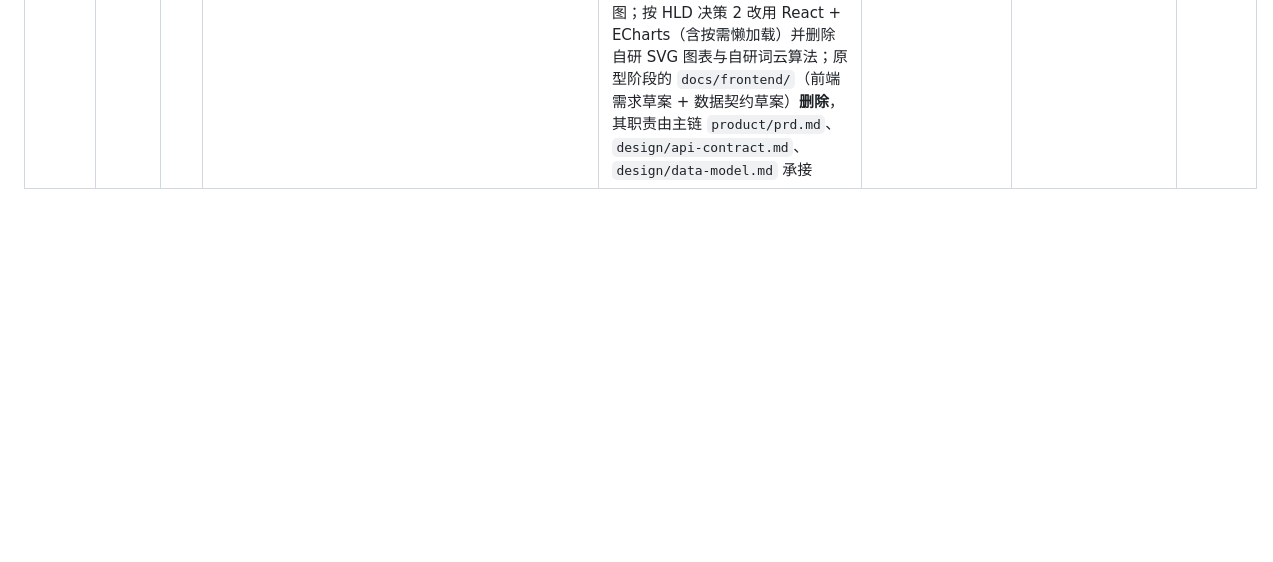
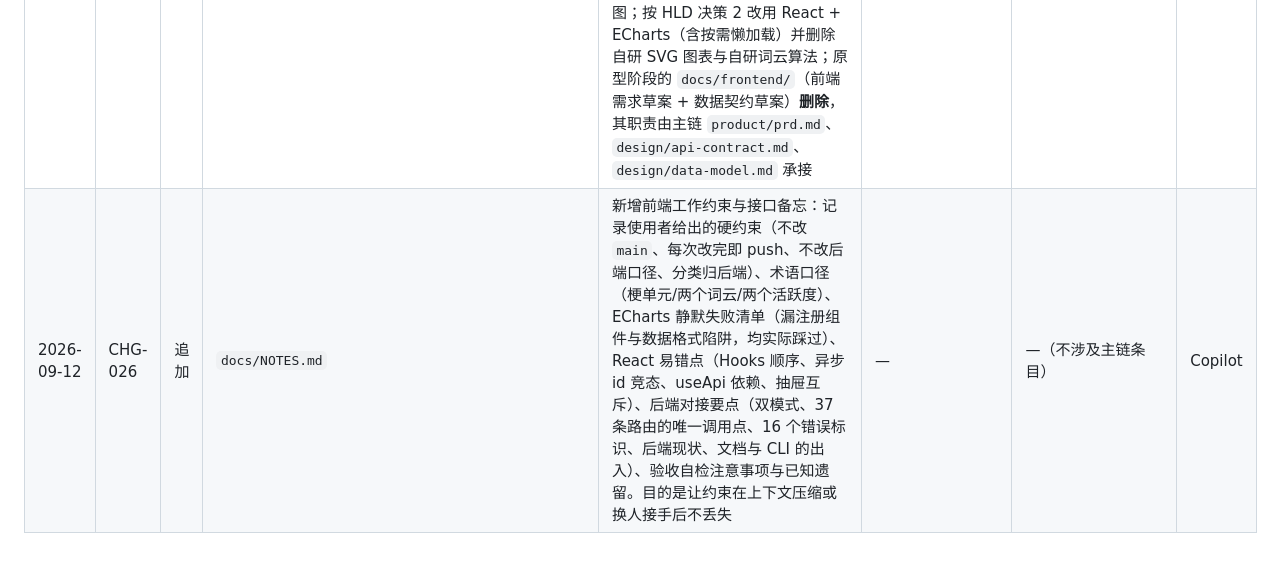
Before and after one commit to SAI-Hackathon-24/MessagePick, a Markdown page: docs/CHANGELOG.md, the part around the change. GitHub-like rendering; blank space fills up the shorter version.

```diff
--- a/docs/CHANGELOG.md
+++ b/docs/CHANGELOG.md
@@ -42,3 +42,4 @@
 | 2026-09-12 | CHG-023 | 追加 | `docs/design/impl/mod-001-data-ingest.md`、`docs/design/impl/mod-002-data-store-privacy.md`、`docs/design/impl/mod-003-analysis-engine.md`、`docs/design/impl/mod-004-app-shell.md`、`docs/design/impl/mod-005-meme-analysis.md`、`docs/design/impl/mod-006-info-extraction.md`、`docs/design/impl/mod-007-social-profile.md`、`docs/design/impl/mod-008-regeneration.md`、`docs/status/implementation.md`、`docs/README.md` | 编排器按 `run_pipeline.md` 步骤 4 为 8 个 `MOD-###` 建模块设计骨架（复制 `mod-000-template.md`，填状态块与 §1 模块信息表，正文留待模块负责人；`MOD-000` 未分配）；同步补 `docs/status/implementation.md` 看板 8 行（负责人 `—`、实现状态 `未开始`、设计文档链接、关联 `TASK-###`）与状态统计（未开始 8）；看板本身不参与状态机，此处仅为审计完整而记 | `MOD-###`、`TASK-###` | —（骨架建立，不触发重跑） | Copilot |
 | 2026-09-12 | CHG-024 | 追加 | `webui/**`、`docs/frontend/**`、`README.md` | 前端原型先行落地：新增 `webui/`（React+TS+Vite+Tailwind 的 WebUI 原型，三大核心功能的页面与展示形式）与 `docs/frontend/`（前端需求草案 + 前后端数据契约草案）；按用户澄清重做正向/反向社交语义（正向=熟人之间做了什么；反向=非熟人但有相似兴趣、具备交友潜力），并**废弃**此前的「反向=避雷/沟通成本」推导草案；两份前端文档补齐规范状态块并标注「原型先行、不被下游消费」，待主链推进后吸收并删除 | —（主链仍为 `draft`，无 `US-`/`REQ-`/`MOD-` 可引用；不触发下游重跑） | — | Copilot |
 | 2026-09-12 | CHG-025 | 修改 | `webui/**`、`README.md`、`docs/frontend/**`（删除） | 前端整体重写为契约驱动实现：按 `api-contract.md`（34 条 `API-###`、16 个错误标识）、`data-model.md`（`DM-001`~`DM-022`）与 PRD（`REQ-001`~`REQ-088`）重写类型层、数据接入层与全部页面；实现 `MOD-004` 外壳（唯一全局筛选条、更新入口与「记录更新至 X」、首屏引导、四类异常统一呈现、数据去向、删除流程）；模块一梗词云/梗单元/生命周期/G1-G3、模块二消息时间轴/通知总览/待办/详情、模块三兴趣双向索引全量视图；按 HLD 决策 2 改用 React + ECharts（含按需懒加载）并删除自研 SVG 图表与自研词云算法；原型阶段的 `docs/frontend/`（前端需求草案 + 数据契约草案）**删除**，其职责由主链 `product/prd.md`、`design/api-contract.md`、`design/data-model.md` 承接 | `API-###`、`DM-###`、`REQ-###` | —（主链契约未变更，前端为下游实现；不改动任何 `REQ`/`MOD`/`API`/`DM` 条目） | Copilot |
+| 2026-09-12 | CHG-026 | 追加 | `docs/NOTES.md` | 新增前端工作约束与接口备忘：记录使用者给出的硬约束（不改 `main`、每次改完即 push、不改后端口径、分类归后端）、术语口径（梗单元/两个词云/两个活跃度）、ECharts 静默失败清单（漏注册组件与数据格式陷阱，均实际踩过）、React 易错点（Hooks 顺序、异步 id 竞态、useApi 依赖、抽屉互斥）、后端对接要点（双模式、37 条路由的唯一调用点、16 个错误标识、后端现状、文档与 CLI 的出入）、验收自检注意事项与已知遗留。目的是让约束在上下文压缩或换人接手后不丢失 | — | —（不涉及主链条目） | Copilot |
```
Also changed, not shown: docs/NOTES.md (added, +93 -0 lines).
